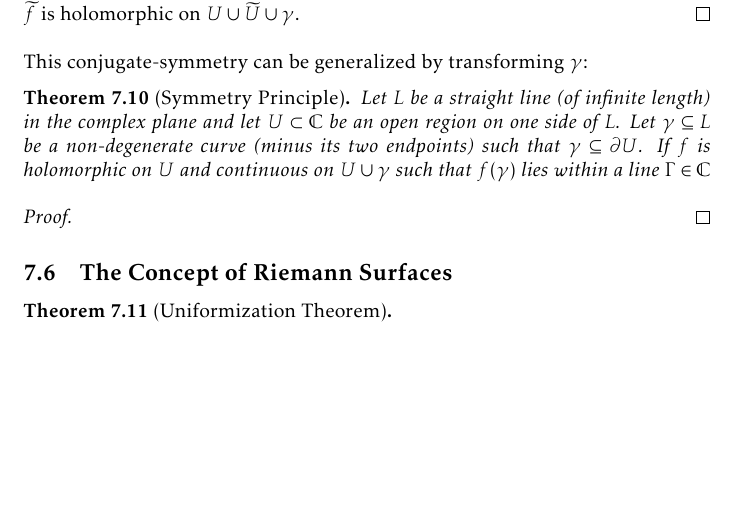
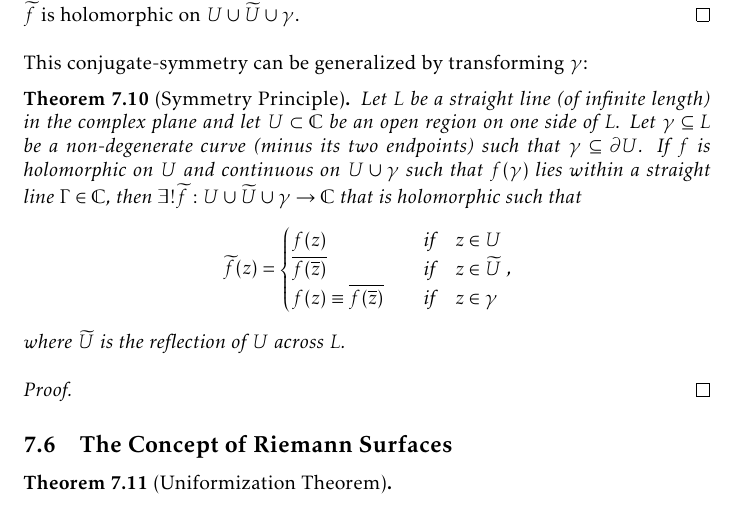
Before and after one commit to slipperking/complex-analysis-latex, a LaTeX document (main.tex): part of page 153 of 165, cut so that both start at the same text, the shorter picture padded with empty space. Compiled offline with pdfLaTeX.

Commit message:
overleaf_to_git (Thu Aug 21 22:59:18 2025 -0700): update main.tex from r20284 to r20289

```diff
--- a/main.tex
+++ b/main.tex
@@ -3451,7 +3451,11 @@ A consequent result was discovered by Schwarz, known as the \textit{reflection p
 \end{proof}
 This conjugate-symmetry can be generalized by transforming \(\gamma\):
 \begin{theorem}[Symmetry Principle]
-    Let \(L\) be a straight line (of infinite length) in the complex plane and let \(U\subset\mathbb{C}\) be an open region on one side of \(L\). Let \(\gamma\subseteq L\) be a non-degenerate curve (minus its two endpoints) such that \(\gamma\subseteq\partial U\). If \(f\) is holomorphic on \(U\) and continuous on \(U\cup\gamma\) such that \(f(\gamma)\) lies within a line \(\Gamma\in\mathbb{C}\)
+    Let \(L\) be a straight line (of infinite length) in the complex plane and let \(U\subset\mathbb{C}\) be an open region on one side of \(L\). Let \(\gamma\subseteq L\) be a non-degenerate curve (minus its two endpoints) such that \(\gamma\subseteq\partial U\). If \(f\) is holomorphic on \(U\) and continuous on \(U\cup\gamma\) such that \(f(\gamma)\) lies within a straight line \(\Gamma\in\mathbb{C}\), then \(\exists! \widetilde{f}:U\cup\widetilde{U}\cup\gamma\to\mathbb{C}\) that is holomorphic such that \[\widetilde{f}(z)=\begin{cases}
+        f(z)&\qif z\in U\\
+        \overline{f(\overline{z})}&\qif z\in\widetilde{U}\\
+        f(z)\equiv \overline{f(\overline{z})}&\qif z\in \gamma
+    \end{cases},\] where \(\widetilde{U}\) is the reflection of \(U\) across \(L\).
 \end{theorem}
 \begin{proof}
 
```
